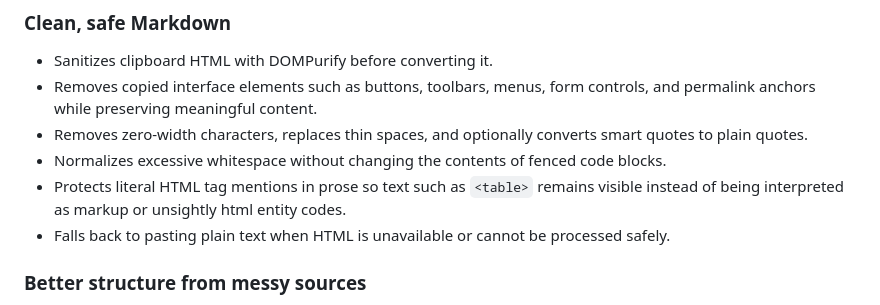
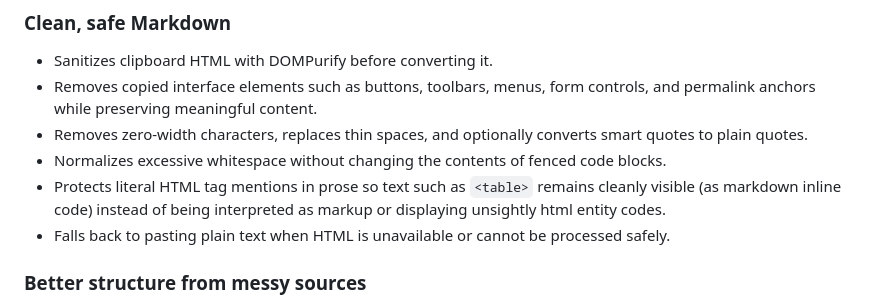
Before and after one commit to bwat47/paste-as-markdown, a Markdown page: README.md, the part around the change. GitHub-like rendering.

Commit message:
docs: update README

```diff
--- a/README.md
+++ b/README.md
@@ -22,7 +22,7 @@ In addition to converting HTML to markdown with Turndown and a customized turndo
 - Removes copied interface elements such as buttons, toolbars, menus, form controls, and permalink anchors while preserving meaningful content.
 - Removes zero-width characters, replaces thin spaces, and optionally converts smart quotes to plain quotes.
 - Normalizes excessive whitespace without changing the contents of fenced code blocks.
-- Protects literal HTML tag mentions in prose so text such as `<table>` remains visible instead of being interpreted as markup or unsightly html entity codes.
+- Protects literal HTML tag mentions in prose so text such as `<table>` remains cleanly visible (as markdown inline code) instead of being interpreted as markup or displaying unsightly html entity codes.
 - Falls back to pasting plain text when HTML is unavailable or cannot be processed safely.
 
 ### Better structure from messy sources
```
